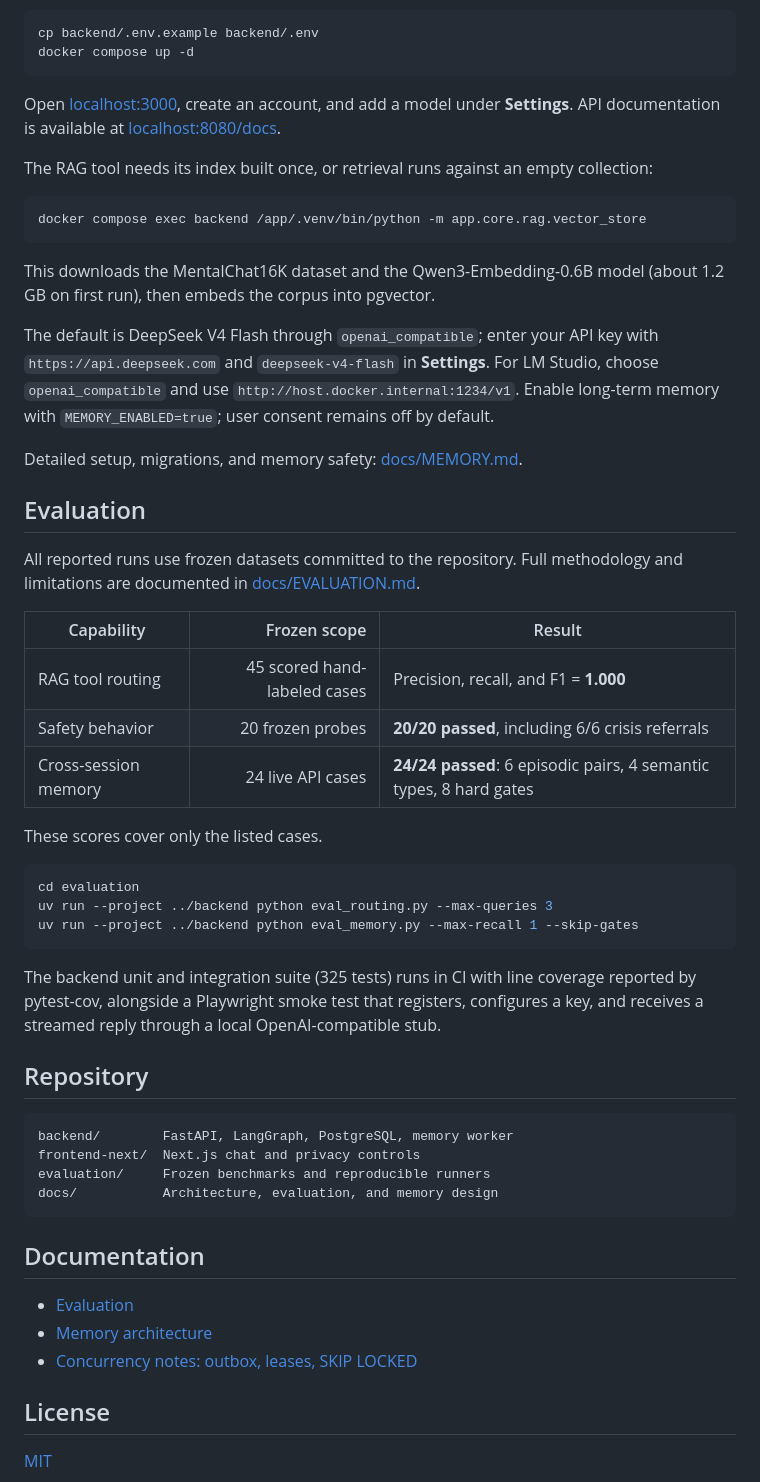
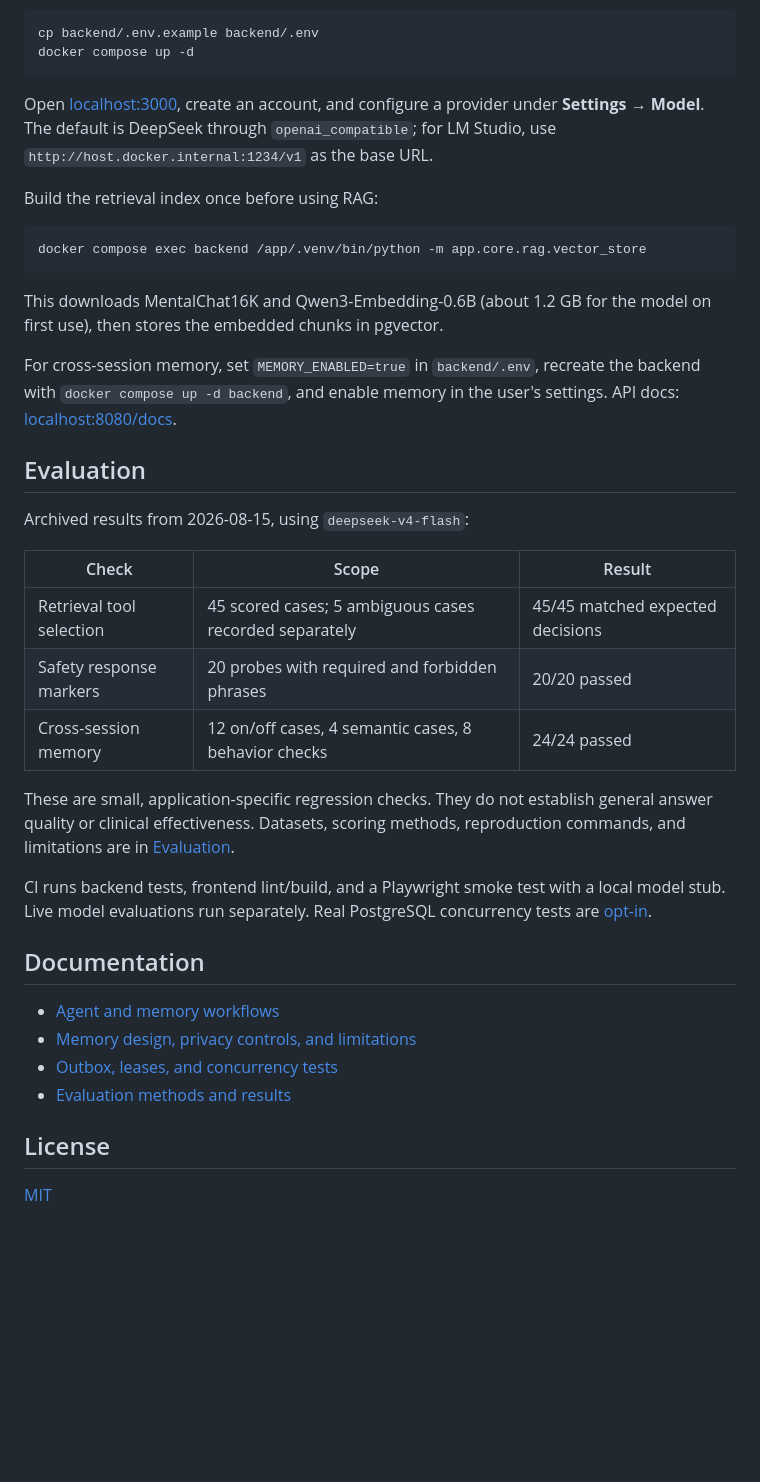
Before and after one commit to Ex-presso/MindBridge-Agent, a Markdown page: README.md, the part around one of its changes. GitHub-like rendering; blank space fills up the shorter version.

````diff
--- a/README.md
+++ b/README.md
@@ -92,67 +56,48 @@ cp backend/.env.example backend/.env
 docker compose up -d
 ```
 
-Open [localhost:3000](http://localhost:3000), create an account, and add a model
-under **Settings**. API documentation is available at
-[localhost:8080/docs](http://localhost:8080/docs).
+Open [localhost:3000](http://localhost:3000), create an account, and configure
+a provider under **Settings → Model**. The default is DeepSeek through
+`openai_compatible`; for LM Studio, use
+`http://host.docker.internal:1234/v1` as the base URL.
 
-The RAG tool needs its index built once, or retrieval runs against an empty
-collection:
+Build the retrieval index once before using RAG:
 
 ```bash
 docker compose exec backend /app/.venv/bin/python -m app.core.rag.vector_store
 ```
 
-This downloads the MentalChat16K dataset and the Qwen3-Embedding-0.6B model
-(about 1.2 GB on first run), then embeds the corpus into pgvector.
+This downloads MentalChat16K and Qwen3-Embedding-0.6B (about 1.2 GB for the
+model on first use), then stores the embedded chunks in pgvector.
 
-The default is DeepSeek V4 Flash through `openai_compatible`; enter your API key
-with `https://api.deepseek.com` and `deepseek-v4-flash` in **Settings**.
-For LM Studio, choose `openai_compatible` and use
-`http://host.docker.internal:1234/v1`. Enable long-term memory with
-`MEMORY_ENABLED=true`; user consent remains off by default.
-
-Detailed setup, migrations, and memory safety: [docs/MEMORY.md](docs/MEMORY.md).
+For cross-session memory, set `MEMORY_ENABLED=true` in `backend/.env`,
+recreate the backend with `docker compose up -d backend`, and enable memory
+in the user's settings. API docs: [localhost:8080/docs](http://localhost:8080/docs).
 
 ## Evaluation
 
-All reported runs use frozen datasets committed to the repository. Full
-methodology and limitations are documented in
-[docs/EVALUATION.md](docs/EVALUATION.md).
+Archived results from 2026-08-15, using `deepseek-v4-flash`:
 
-| Capability | Frozen scope | Result |
-|---|---:|---|
-| RAG tool routing | 45 scored hand-labeled cases | Precision, recall, and F1 = **1.000** |
-| Safety behavior | 20 frozen probes | **20/20 passed**, including 6/6 crisis referrals |
-| Cross-session memory | 24 live API cases | **24/24 passed**: 6 episodic pairs, 4 semantic types, 8 hard gates |
+| Check | Scope | Result |
+|---|---|---|
+| Retrieval tool selection | 45 scored cases; 5 ambiguous cases recorded separately | 45/45 matched expected decisions |
+| Safety response markers | 20 probes with required and forbidden phrases | 20/20 passed |
+| Cross-session memory | 12 on/off cases, 4 semantic cases, 8 behavior checks | 24/24 passed |
 
-These scores cover only the listed cases.
+These are small, application-specific regression checks. They do not establish
+general answer quality or clinical effectiveness. Datasets, scoring methods,
+reproduction commands, and limitations are in [Evaluation](docs/EVALUATION.md).
 
-```bash
-cd evaluation
-uv run --project ../backend python eval_routing.py --max-queries 3
-uv run --project ../backend python eval_memory.py --max-recall 1 --skip-gates
-```
-
-The backend unit and integration suite (325 tests) runs in CI with line
-coverage reported by pytest-cov, alongside a Playwright smoke test that
-registers, configures a key, and receives a streamed reply through a local
-OpenAI-compatible stub.
-
-## Repository
-
-```text
-backend/        FastAPI, LangGraph, PostgreSQL, memory worker
-frontend-next/  Next.js chat and privacy controls
-evaluation/     Frozen benchmarks and reproducible runners
-docs/           Architecture, evaluation, and memory design
-```
+CI runs backend tests, frontend lint/build, and a Playwright smoke test with
+a local model stub. Live model evaluations run separately. Real PostgreSQL
+concurrency tests are [opt-in](docs/MEMORY.md#verification).
 
 ## Documentation
 
-- [Evaluation](docs/EVALUATION.md)
-- [Memory architecture](docs/MEMORY.md)
-- [Concurrency notes: outbox, leases, SKIP LOCKED](docs/concurrency_notes.en.md)
+- [Agent and memory workflows](docs/ARCHITECTURE.md)
+- [Memory design, privacy controls, and limitations](docs/MEMORY.md)
+- [Outbox, leases, and concurrency tests](docs/concurrency_notes.en.md)
+- [Evaluation methods and results](docs/EVALUATION.md)
 
 ## License
 
````
Also changed, not shown: other parts of README.md (+25 -61 lines), docs/ARCHITECTURE.md (added, +48 -0 lines), docs/img/screenshot-chat.png, docs/img/screenshot-memory.png, docs/img/screenshot-settings.png.
